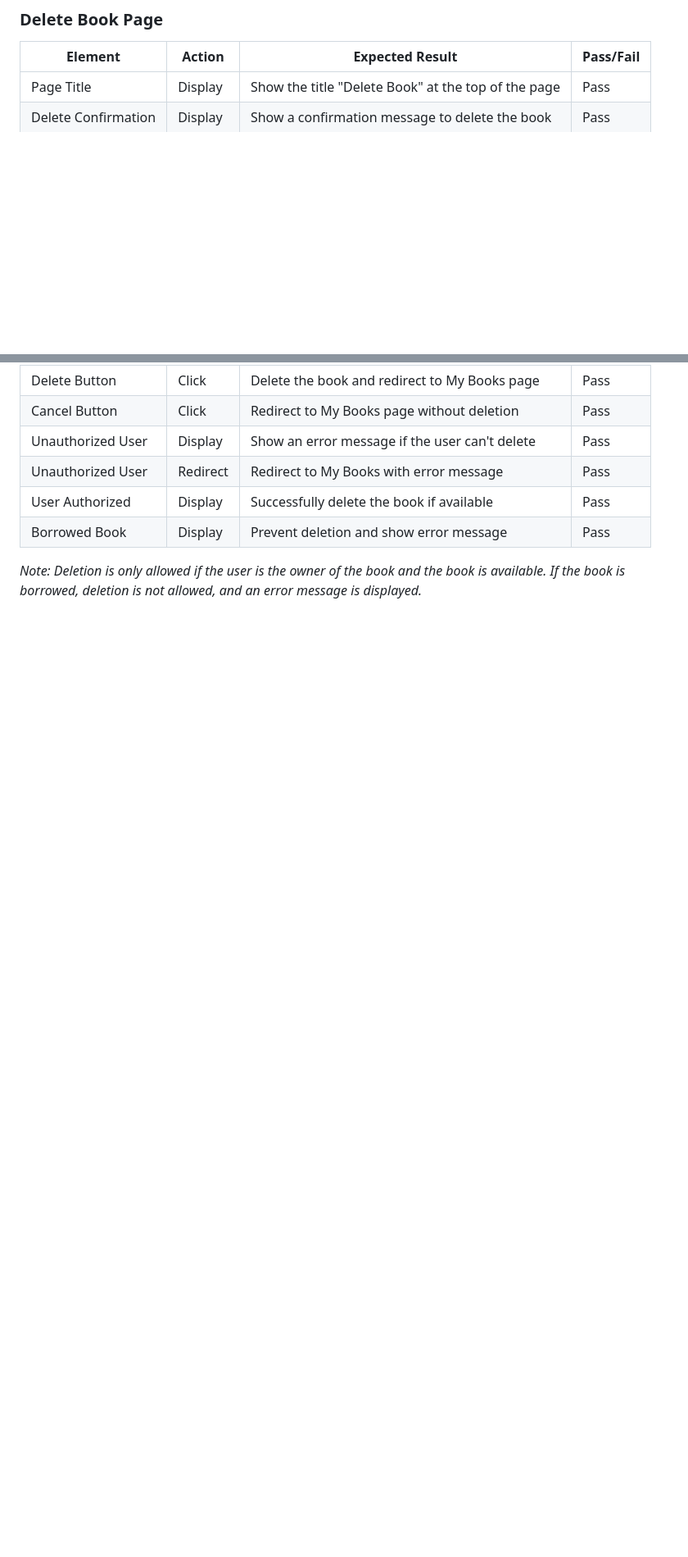
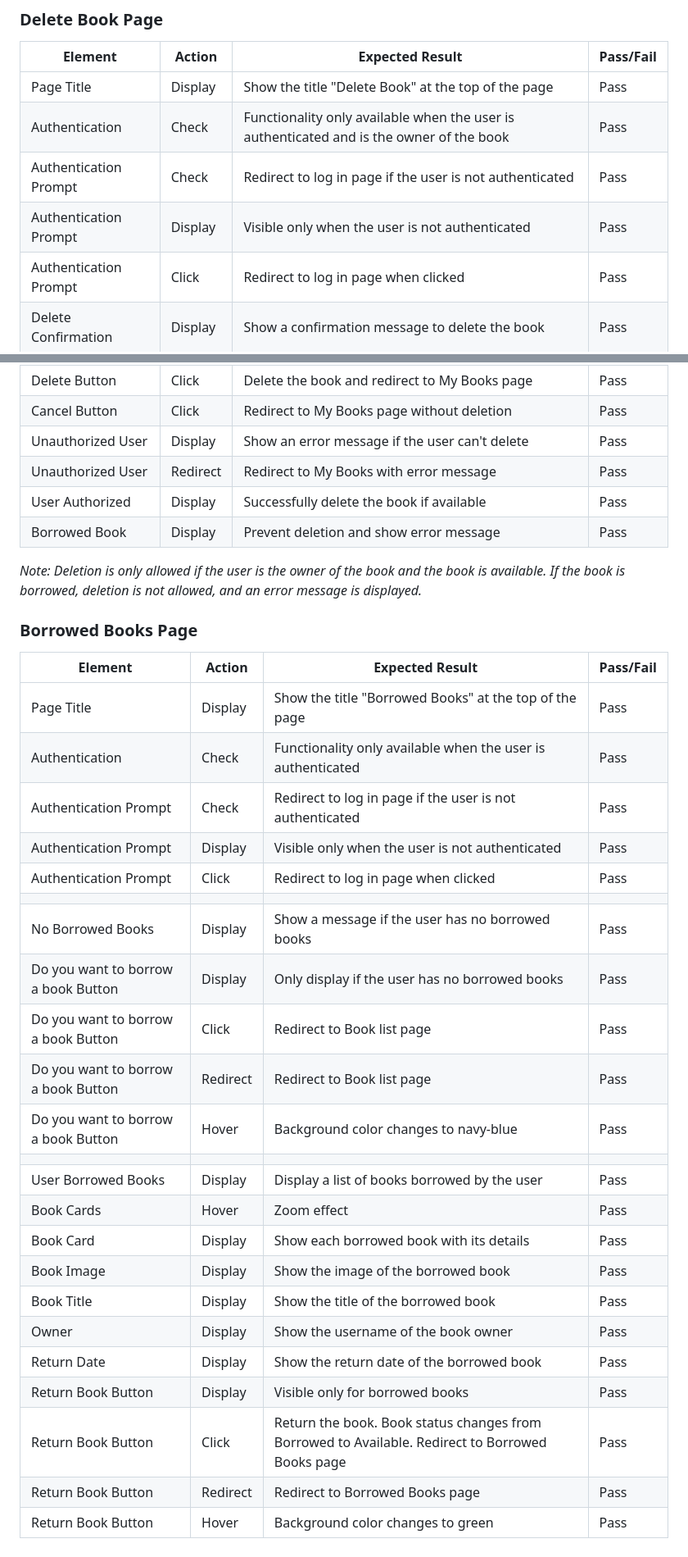
Before and after one commit to IzabellaLopes/kidlit-swap, a Markdown page: TESTING.md, 2 parts joined by grey strips. Shown at 82% size. Drawn GitHub-style; blank space fills up the shorter version.

Commit message:
Include manual testing details for borrowed books page in TESTING.md

```diff
--- a/TESTING.md
+++ b/TESTING.md
@@ -471,6 +472,10 @@ I conducted Lighthouse validation on all pages, including both mobile and deskto
 | Element            | Action        | Expected Result                                        | Pass/Fail |
 |--------------------|---------------|--------------------------------------------------------|-----------|
 | Page Title         | Display |	Show the title "Delete Book" at the top of the page	| Pass |
+| Authentication	| Check	| Functionality only available when the user is authenticated	and is the owner of the book | Pass |
+| Authentication Prompt	| Check	| Redirect to log in page if the user is not authenticated	| Pass |
+| Authentication Prompt	| Display	| Visible only when the user is not authenticated	| Pass
+| Authentication Prompt	| Click	| Redirect to log in page when clicked	| Pass |
 | Delete Confirmation	| Display	| Show a confirmation message to delete the book | Pass |
 | Delete Button	| Click	| Delete the book and redirect to My Books page |	Pass |
 | Cancel Button	| Click	| Redirect to My Books page without deletion | Pass |
@@ -480,3 +485,31 @@ I conducted Lighthouse validation on all pages, including both mobile and deskto
 | Borrowed Book	| Display | Prevent deletion and show error message	| Pass |
 
 *Note: Deletion is only allowed if the user is the owner of the book and the book is available. If the book is borrowed, deletion is not allowed, and an error message is displayed.*
+
+### Borrowed Books Page
+
+| Element            | Action        | Expected Result                                        | Pass/Fail |
+|--------------------|---------------|--------------------------------------------------------|-----------|
+| Page Title         | Display |	Show the title "Borrowed Books" at the top of the page	| Pass |
+| Authentication	| Check	| Functionality only available when the user is authenticated | Pass |
+| Authentication Prompt	| Check	| Redirect to log in page if the user is not authenticated	| Pass |
+| Authentication Prompt	| Display	| Visible only when the user is not authenticated	| Pass
+| Authentication Prompt	| Click	| Redirect to log in page when clicked	| Pass |
+| | | | |
+| No Borrowed Books	| Display | Show a message if the user has no borrowed books |	Pass |
+| Do you want to borrow a book Button	| Display | Only display if the user has no borrowed books |	Pass |
+| Do you want to borrow a book Button	| Click | Redirect to Book list page |	Pass |
+| Do you want to borrow a book Button	| Redirect | Redirect to Book list page |	Pass |
+| Do you want to borrow a book Button	| Hover | Background color changes to navy-blue |	Pass |
+| | | | |
+| User Borrowed Books	| Display	| Display a list of books borrowed by the user | Pass |
+| Book Cards         | Hover         | Zoom effect                                            | Pass      |
+| Book Card	| Display	| Show each borrowed book with its details |	Pass |
+| Book Image	| Display	| Show the image of the borrowed book |	Pass |
+| Book Title	| Display	| Show the title of the borrowed book | Pass |
+| Owner	| Display	| Show the username of the book owner | Pass |
+| Return Date	| Display	| Show the return date of the borrowed book | Pass |
+| Return Book Button |	Display	 | Visible only for borrowed books |	Pass |
+| Return Book Button	| Click	| Return the book. Book status changes from Borrowed to Available. Redirect to Borrowed Books page | Pass |
+| Return Book Button	| Redirect	| Redirect to Borrowed Books page | Pass |
+| Return Book Button	| Hover	| Background color changes to green |	Pass |
```
Also changed, not shown: other parts of TESTING.md (+2 -1 lines).
